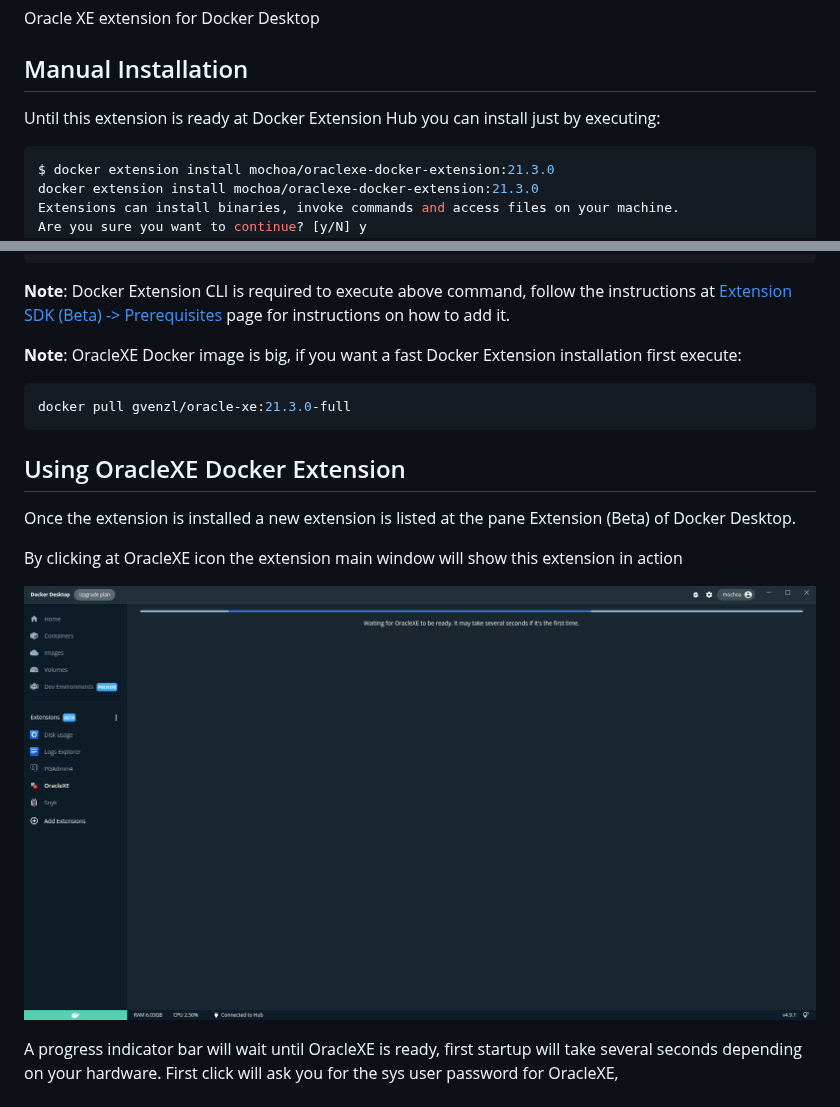
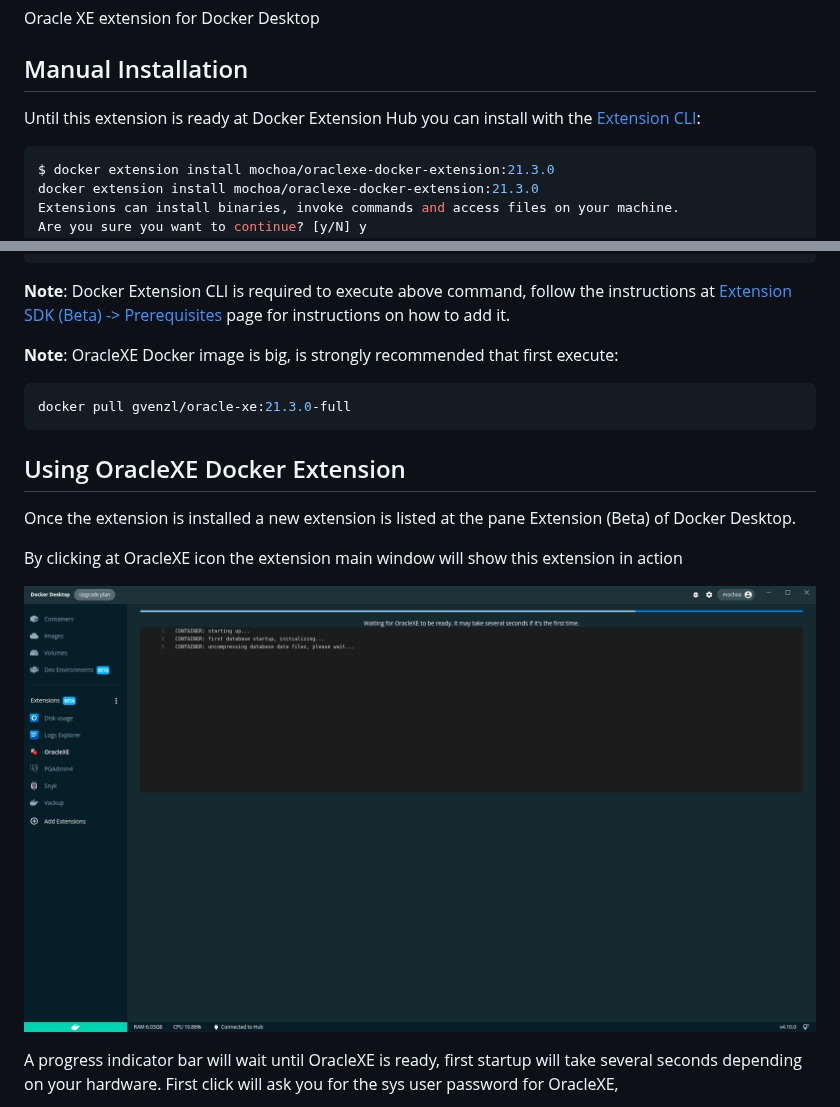
Before and after one commit to marcelo-ochoa/oraclexe-docker-extension, a Markdown page: README.md, 2 parts joined by grey strips. GitHub-like rendering; pictures changed too: docs/images/screenshot0.png.

````diff
--- a/README.md
+++ b/README.md
@@ -4,7 +4,7 @@ Oracle XE extension for Docker Desktop
 
 ## Manual Installation
 
-Until this extension is ready at Docker Extension Hub you can install just by executing:
+Until this extension is ready at Docker Extension Hub you can install with the [Extension CLI](https://docs.docker.com/desktop/extensions-sdk/#prerequisites):
 
 ```bash
 $ docker extension install mochoa/oraclexe-docker-extension:21.3.0
@@ -22,7 +22,7 @@ Extension "OracleXE" installed successfully
 
 **Note**: Docker Extension CLI is required to execute above command, follow the instructions at [Extension SDK (Beta) -> Prerequisites](https://docs.docker.com/desktop/extensions-sdk/#prerequisites) page for instructions on how to add it.
 
-**Note**: OracleXE Docker image is big, if you want a fast Docker Extension installation first execute:
+**Note**: OracleXE Docker image is big, is strongly recommended that first execute:
 
 ```bash
 docker pull gvenzl/oracle-xe:21.3.0-full
````
Also changed, not shown: 3 other files.
